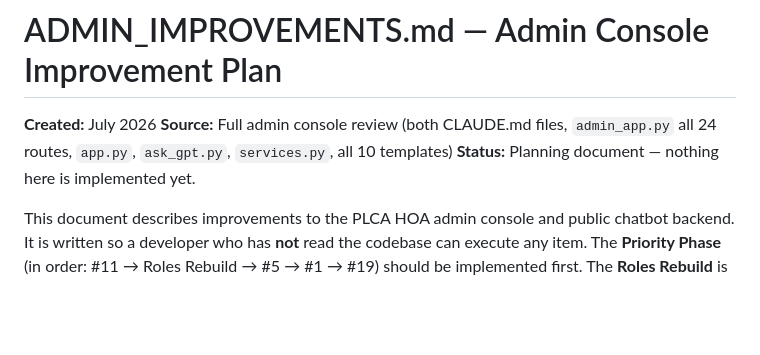
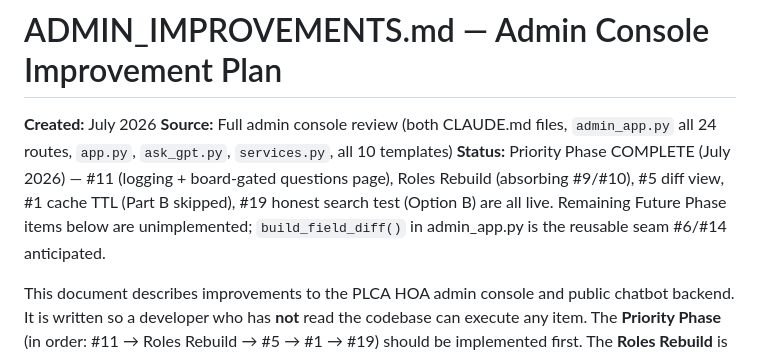
Before and after one commit to tmasters2876/hoa-backend, a Markdown page: ADMIN_IMPROVEMENTS.md, the part around the change. Rendered like a GitHub page; blank space fills up the shorter version.

Commit message:
Docs: mark priority phase complete
Co-Authored-By: Claude Fable 5 <noreply@anthropic.com>

```diff
--- a/ADMIN_IMPROVEMENTS.md
+++ b/ADMIN_IMPROVEMENTS.md
@@ -2,7 +2,7 @@
 
 **Created:** July 2026
 **Source:** Full admin console review (both CLAUDE.md files, `admin_app.py` all 24 routes, `app.py`, `ask_gpt.py`, `services.py`, all 10 templates)
-**Status:** Planning document — nothing here is implemented yet.
+**Status:** Priority Phase COMPLETE (July 2026) — #11 (logging + board-gated questions page), Roles Rebuild (absorbing #9/#10), #5 diff view, #1 cache TTL (Part B skipped), #19 honest search test (Option B) are all live. Remaining Future Phase items below are unimplemented; `build_field_diff()` in admin_app.py is the reusable seam #6/#14 anticipated.
 
 This document describes improvements to the PLCA HOA admin console and public chatbot backend. It is written so a developer who has **not** read the codebase can execute any item. The **Priority Phase** (in order: #11 → Roles Rebuild → #5 → #1 → #19) should be implemented first. The **Roles Rebuild** is a new item (July 2026 owner decision) that absorbs #9 and #10 and replaces the ad-hoc superuser-set + `is_approver` model with a three-tier `role` column. The remaining items are grouped by audience as **Future Phases** — treat those as a **menu, not a commitment**: for a volunteer-run HOA tool, the Priority Phase plus (eventually) #12 may be everything this project truly needs. Some items (e.g. #8 document registry) solve problems that occur roughly once a year and can reasonably stay code edits forever.
 
```
